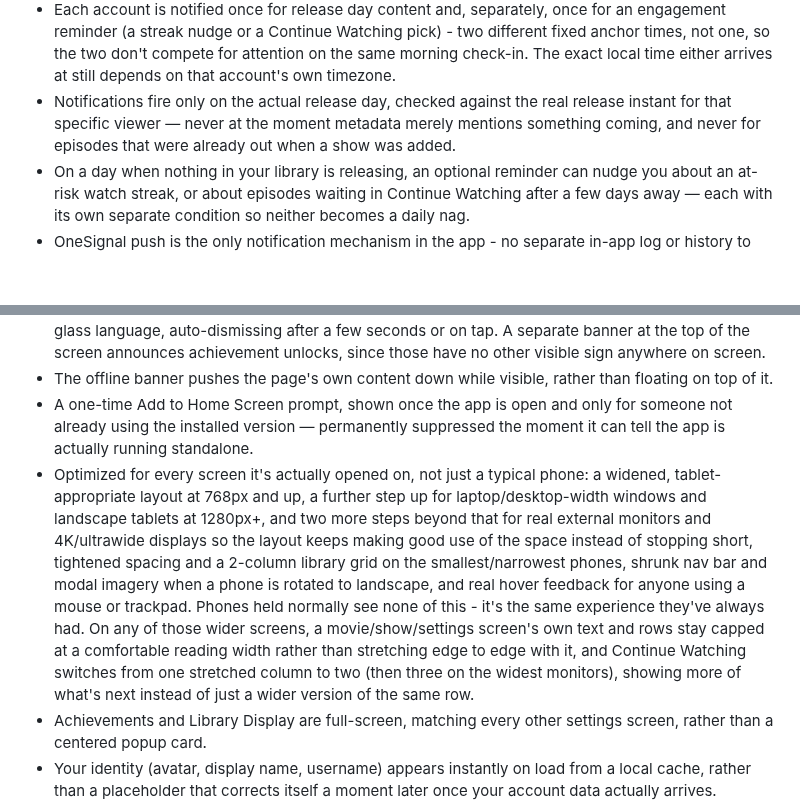
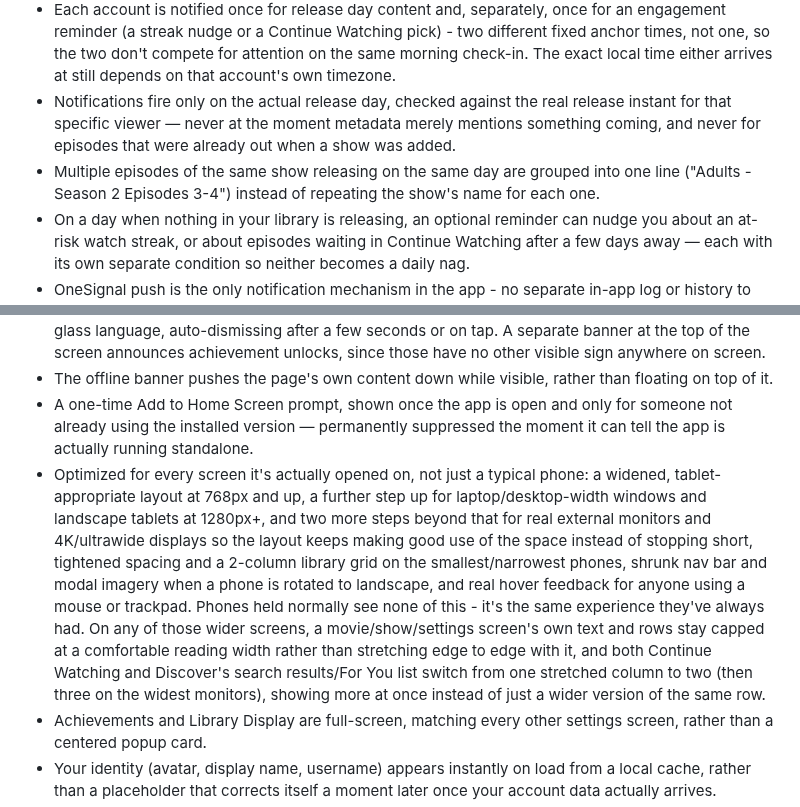
Before and after one commit to HanuKeyser/NovaWatch, a Markdown page: patch-notes.MD, 2 parts joined by grey strips. Rendered like a GitHub page; blank space fills up the shorter version.

Commit message:
Revise patch notes for recent app updates
Updated patch notes to reflect new features and optimizations across notifications, user interface, and platform support.

```diff
--- a/patch-notes.MD
+++ b/patch-notes.MD
@@ -28,6 +28,7 @@ What's included, top to bottom.
 - Real push, delivered even when the app is fully closed, via OneSignal — the only notification delivery mechanism in the app, a single on/off toggle, no separate path that only works while the app happens to be open.
 - Each account is notified once for release day content and, separately, once for an engagement reminder (a streak nudge or a Continue Watching pick) - two different fixed anchor times, not one, so the two don't compete for attention on the same morning check-in. The exact local time either arrives at still depends on that account's own timezone.
 - Notifications fire only on the actual release day, checked against the real release instant for that specific viewer — never at the moment metadata merely mentions something coming, and never for episodes that were already out when a show was added.
+- Multiple episodes of the same show releasing on the same day are grouped into one line ("Adults - Season 2 Episodes 3-4") instead of repeating the show's name for each one.
 - On a day when nothing in your library is releasing, an optional reminder can nudge you about an at-risk watch streak, or about episodes waiting in Continue Watching after a few days away — each with its own separate condition so neither becomes a daily nag.
 - OneSignal push is the only notification mechanism in the app - no separate in-app log or history to check.
 
@@ -64,7 +65,7 @@ A Spotify-Wrapped-style yearly recap — a full-screen, tap-through slideshow (t
 - An error toast — errors only, not general confirmations — floats above the nav bar using the same glass language, auto-dismissing after a few seconds or on tap. A separate banner at the top of the screen announces achievement unlocks, since those have no other visible sign anywhere on screen.
 - The offline banner pushes the page's own content down while visible, rather than floating on top of it.
 - A one-time Add to Home Screen prompt, shown once the app is open and only for someone not already using the installed version — permanently suppressed the moment it can tell the app is actually running standalone.
-- Optimized for every screen it's actually opened on, not just a typical phone: a widened, tablet-appropriate layout at 768px and up, a further step up for laptop/desktop-width windows and landscape tablets at 1280px+, and two more steps beyond that for real external monitors and 4K/ultrawide displays so the layout keeps making good use of the space instead of stopping short, tightened spacing and a 2-column library grid on the smallest/narrowest phones, shrunk nav bar and modal imagery when a phone is rotated to landscape, and real hover feedback for anyone using a mouse or trackpad. Phones held normally see none of this - it's the same experience they've always had. On any of those wider screens, a movie/show/settings screen's own text and rows stay capped at a comfortable reading width rather than stretching edge to edge with it, and Continue Watching switches from one stretched column to two (then three on the widest monitors), showing more of what's next instead of just a wider version of the same row.
+- Optimized for every screen it's actually opened on, not just a typical phone: a widened, tablet-appropriate layout at 768px and up, a further step up for laptop/desktop-width windows and landscape tablets at 1280px+, and two more steps beyond that for real external monitors and 4K/ultrawide displays so the layout keeps making good use of the space instead of stopping short, tightened spacing and a 2-column library grid on the smallest/narrowest phones, shrunk nav bar and modal imagery when a phone is rotated to landscape, and real hover feedback for anyone using a mouse or trackpad. Phones held normally see none of this - it's the same experience they've always had. On any of those wider screens, a movie/show/settings screen's own text and rows stay capped at a comfortable reading width rather than stretching edge to edge with it, and both Continue Watching and Discover's search results/For You list switch from one stretched column to two (then three on the widest monitors), showing more at once instead of just a wider version of the same row.
 - Achievements and Library Display are full-screen, matching every other settings screen, rather than a centered popup card.
 - Your identity (avatar, display name, username) appears instantly on load from a local cache, rather than a placeholder that corrects itself a moment later once your account data actually arrives.
 - Faster initial load - the app's core scripts no longer block the browser from rendering the page while they download.
```
